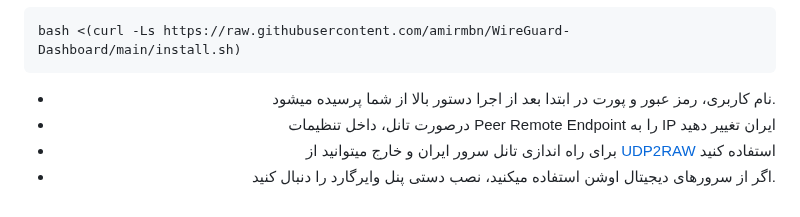
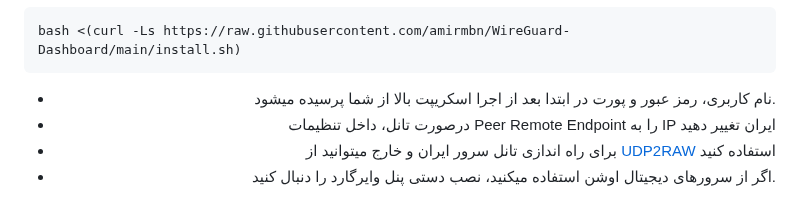
Before and after one commit to amirmbn/WireGuard-Dashboard, a Markdown page: README.md, the part around the change. GitHub-like rendering.

```diff
--- a/README.md
+++ b/README.md
@@ -27,7 +27,7 @@ bash <(curl -Ls https://raw.githubusercontent.com/amirmbn/WireGuard-Dashboard/ma
 </div>
 <div align="right">
 
-- نام کاربری، رمز عبور و پورت در ابتدا بعد از اجرا دستور بالا از شما پرسیده میشود.
+- نام کاربری، رمز عبور و پورت در ابتدا بعد از اجرا اسکریپت بالا از شما پرسیده میشود.
 - درصورت تانل، داخل تنظیمات Peer Remote Endpoint را به IP ایران تغییر دهید
 - برای راه اندازی تانل سرور ایران و خارج میتوانید از [UDP2RAW](https://github.com/amirmbn/UDP2RAW) استفاده کنید
 - اگر از سرورهای دیجیتال اوشن استفاده میکنید، نصب دستی پنل وایرگارد را دنبال کنید.
```
